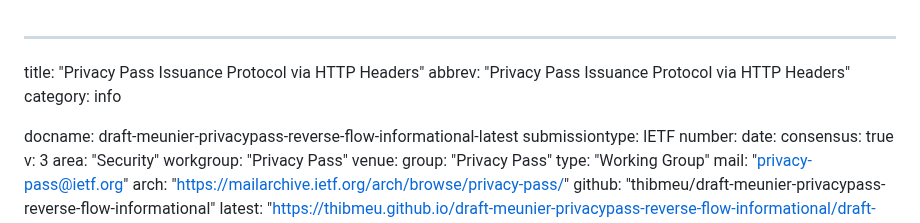
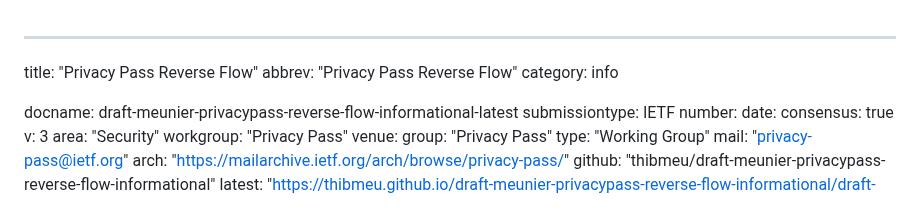
Before and after one commit to thibmeu/draft-meunier-privacypass-reverse-flow-informational, a Markdown page: draft-meunier-privacypass-reverse-flow-informational.md, the part around the change. GitHub-like rendering.

Commit message:
Update title

```diff
--- a/draft-meunier-privacypass-reverse-flow-informational.md
+++ b/draft-meunier-privacypass-reverse-flow-informational.md
@@ -1,6 +1,6 @@
 ---
-title: "Privacy Pass Issuance Protocol via HTTP Headers"
-abbrev: "Privacy Pass Issuance Protocol via HTTP Headers"
+title: "Privacy Pass Reverse Flow"
+abbrev: "Privacy Pass Reverse Flow"
 category: info
 
 docname: draft-meunier-privacypass-reverse-flow-informational-latest
```
